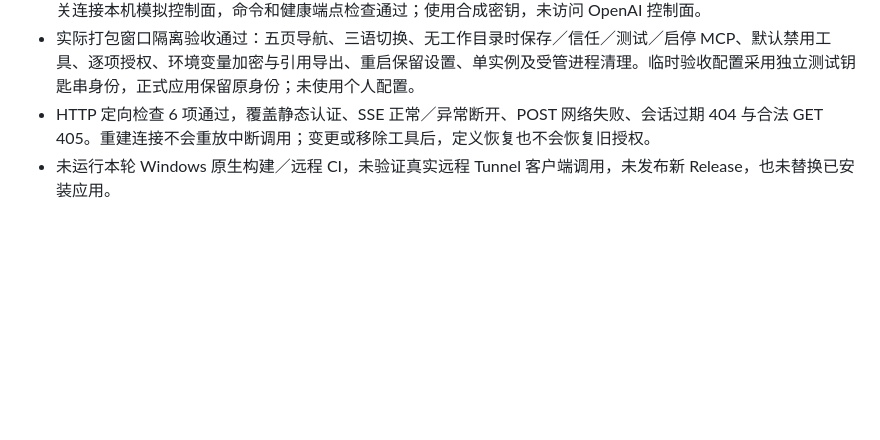
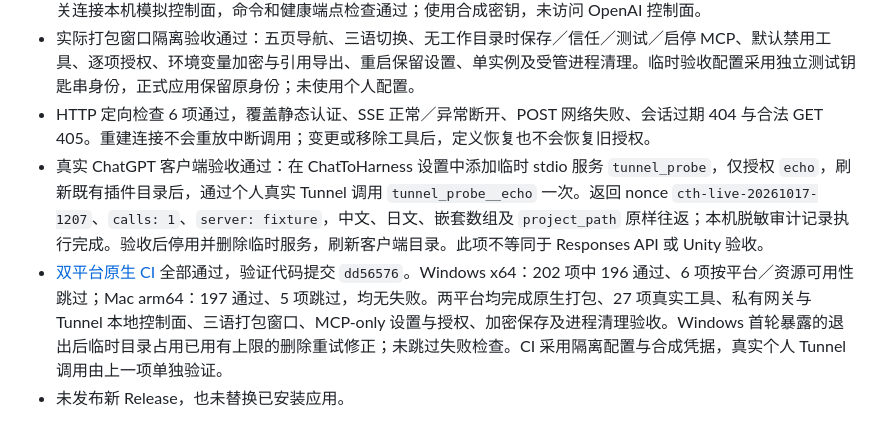
Before and after one commit to DJ-Huang/ChatToHarness, a Markdown page: docs/zh-CN/VERIFICATION.md, the part around the change. Drawn GitHub-style; blank space fills up the shorter version.

```diff
--- a/docs/zh-CN/VERIFICATION.md
+++ b/docs/zh-CN/VERIFICATION.md
@@ -81,4 +81,6 @@ Mac 隔离检查已覆盖四个页面的三种语言、原生菜单、重启后
 - 真实内置引擎 27 项工具、工程规则、搜索、文件读写与凭据隔离冒烟通过。真实 Tunnel runtime 通过新的私有网关连接本机模拟控制面，命令和健康端点检查通过；使用合成密钥，未访问 OpenAI 控制面。
 - 实际打包窗口隔离验收通过：五页导航、三语切换、无工作目录时保存／信任／测试／启停 MCP、默认禁用工具、逐项授权、环境变量加密与引用导出、重启保留设置、单实例及受管进程清理。临时验收配置采用独立测试钥匙串身份，正式应用保留原身份；未使用个人配置。
 - HTTP 定向检查 6 项通过，覆盖静态认证、SSE 正常／异常断开、POST 网络失败、会话过期 404 与合法 GET 405。重建连接不会重放中断调用；变更或移除工具后，定义恢复也不会恢复旧授权。
-- 未运行本轮 Windows 原生构建／远程 CI，未验证真实远程 Tunnel 客户端调用，未发布新 Release，也未替换已安装应用。
+- 真实 ChatGPT 客户端验收通过：在 ChatToHarness 设置中添加临时 stdio 服务 `tunnel_probe`，仅授权 `echo`，刷新既有插件目录后，通过个人真实 Tunnel 调用 `tunnel_probe__echo` 一次。返回 nonce `cth-live-20261017-1207`、`calls: 1`、`server: fixture`，中文、日文、嵌套数组及 `project_path` 原样往返；本机脱敏审计记录执行完成。验收后停用并删除临时服务，刷新客户端目录。此项不等同于 Responses API 或 Unity 验收。
+- [双平台原生 CI](https://github.com/DJ-Huang/ChatToHarness/actions/runs/39031317049) 全部通过，验证代码提交 `dd56576`。Windows x64：202 项中 196 通过、6 项按平台／资源可用性跳过；Mac arm64：197 通过、5 项跳过，均无失败。两平台均完成原生打包、27 项真实工具、私有网关与 Tunnel 本地控制面、三语打包窗口、MCP-only 设置与授权、加密保存及进程清理验收。Windows 首轮暴露的退出后临时目录占用已用有上限的删除重试修正；未跳过失败检查。CI 采用隔离配置与合成凭据，真实个人 Tunnel 调用由上一项单独验证。
+- 未发布新 Release，也未替换已安装应用。
```
Also changed, not shown: docs/en/VERIFICATION.md (+3 -1 lines), docs/ja/VERIFICATION.md (+3 -1 lines).
